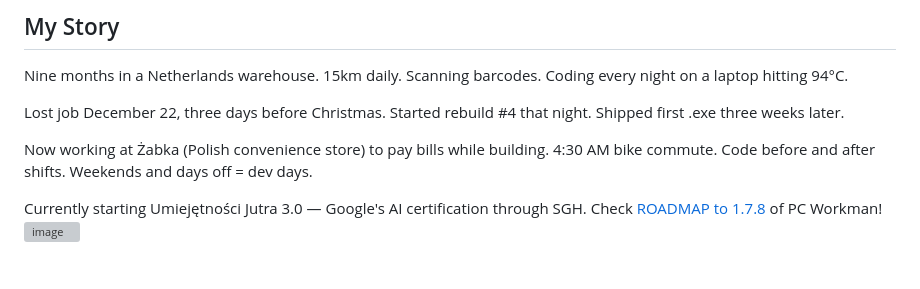
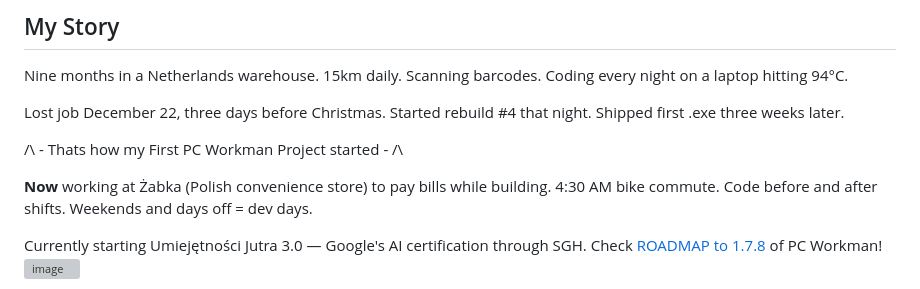
Before and after one commit to HuckleR2003/HuckleR2003, a Markdown page: README.md, the part around the change. Rendered like a GitHub page; blank space fills up the shorter version; grey boxes are pictures that could not be loaded.

```diff
--- a/README.md
+++ b/README.md
@@ -49,7 +49,9 @@ Coding every night on a laptop hitting 94°C.
 Lost job December 22, three days before Christmas.
 Started rebuild #4 that night. Shipped first .exe three weeks later.
 
-Now working at Żabka (Polish convenience store) to pay bills while building.
+/\ - Thats how my First PC Workman Project started - /\
+
+**Now** working at Żabka (Polish convenience store) to pay bills while building.
 4:30 AM bike commute. Code before and after shifts. Weekends and days off = dev days.
 
 Currently starting Umiejętności Jutra 3.0 — Google's AI certification through SGH.
```
